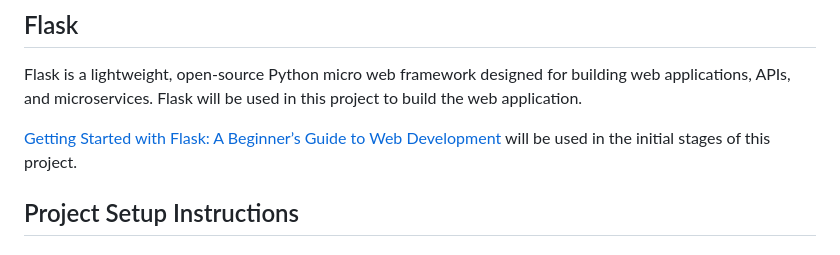
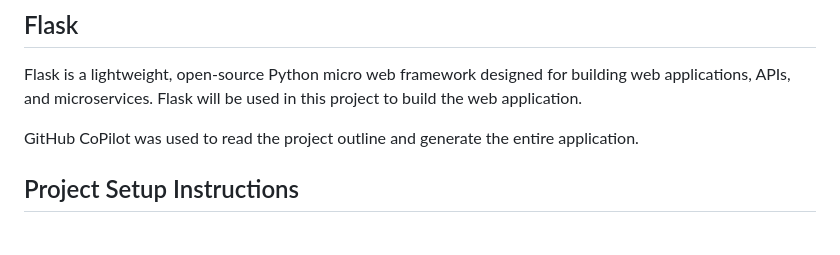
Before and after one commit to JackBall1996/flask_access_portal, a Markdown page: README.md, the part around the change. Drawn GitHub-style.

Commit message:
chore: add copilot line to README.md

```diff
--- a/README.md
+++ b/README.md
@@ -66,7 +66,7 @@ The aim is to build a prototype of this portal. For the purposes of the project:
 
 Flask is a lightweight, open-source Python micro web framework designed for building web applications, APIs, and microservices. Flask will be used in this project to build the web application.
 
-[Getting Started with Flask: A Beginner’s Guide to Web Development](https://medium.com/@fabiomiguel_69727/getting-started-with-flask-a-beginners-guide-to-web-development-a9d463ee0c3f) will be used in the initial stages of this project.
+GitHub CoPilot was used to read the project outline and generate the entire application.
 
 ## Project Setup Instructions
 
```
